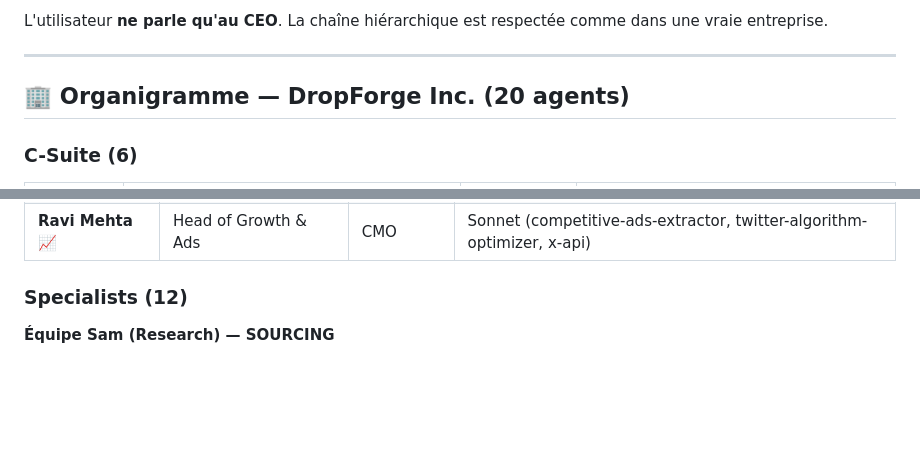
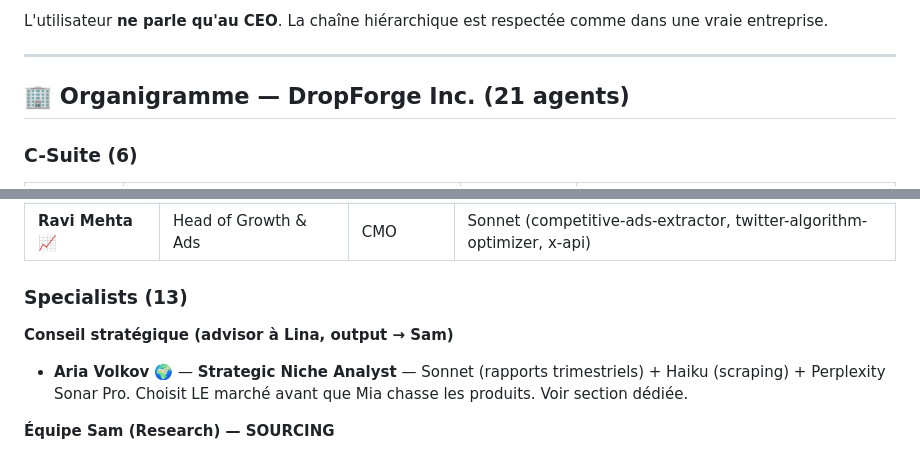
Before and after one commit to Atou01/Atou01, a Markdown page: CLAUDE.md, 2 parts joined by grey strips. Drawn GitHub-style; blank space fills up the shorter version.

```diff
--- a/CLAUDE.md
+++ b/CLAUDE.md
@@ -18,7 +18,7 @@ L'utilisateur **ne parle qu'au CEO**. La chaîne hiérarchique est respectée co
 
 ---
 
-## 🏢 Organigramme — DropForge Inc. (20 agents)
+## 🏢 Organigramme — DropForge Inc. (21 agents)
 
 ### C-Suite (6)
 | Nom | Rôle | LLM principal | Skills/Tools |
@@ -37,7 +37,10 @@ L'utilisateur **ne parle qu'au CEO**. La chaîne hiérarchique est respectée co
 | **Elena Park** 🎨 | Head of Content & Brand | CMO | Sonnet (content-engine, crosspost, design-shotgun, article-writing) |
 | **Ravi Mehta** 📈 | Head of Growth & Ads | CMO | Sonnet (competitive-ads-extractor, twitter-algorithm-optimizer, x-api) |
 
-### Specialists (12)
+### Specialists (13)
+**Conseil stratégique (advisor à Lina, output → Sam)**
+- **Aria Volkov** 🌍 — **Strategic Niche Analyst** — Sonnet (rapports trimestriels) + Haiku (scraping) + Perplexity Sonar Pro. Choisit LE marché avant que Mia chasse les produits. Voir section dédiée.
+
 **Équipe Sam (Research) — SOURCING**
 - **Mia Tanaka** 🕵️ — Trend Scout (TikTok/IG) — Perplexity Sonar Pro + Firecrawl + Exa
 - **Diego Silva** 📦 — Supplier Hunter (AliExpress/CJ/1688) — Haiku + scraper. **Découverte uniquement.**
```
Also changed, not shown: other parts of CLAUDE.md (+45 -0 lines).
